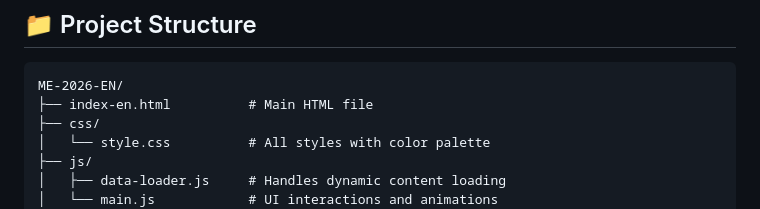
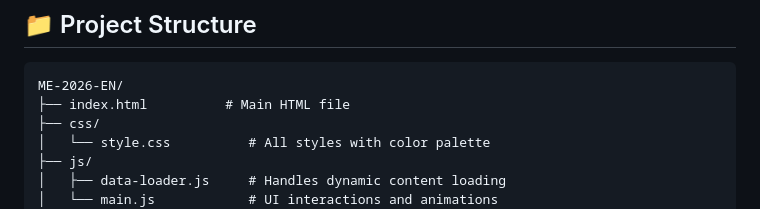
Before and after one commit to M-Elmaghawry/ME-2026-EN, a Markdown page: README.md, the part around the change. Rendered like a GitHub page.

Commit message:
Fix README to reference index.html instead of index-en.html

````diff
--- a/README.md
+++ b/README.md
@@ -17,7 +17,7 @@ A modern, single-page corporate website showcasing Engineering, BIM, and Infrast
 
 ```
 ME-2026-EN/
-├── index-en.html          # Main HTML file
+├── index.html          # Main HTML file
 ├── css/
 │   └── style.css          # All styles with color palette
 ├── js/
````
